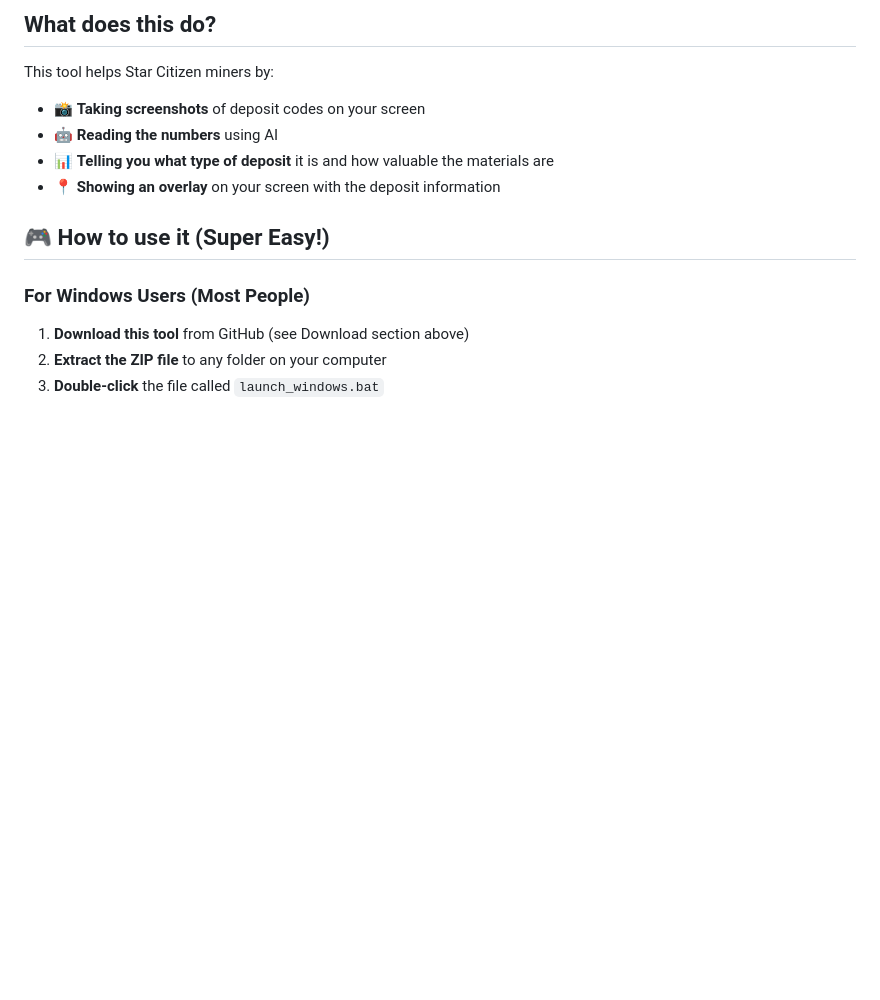
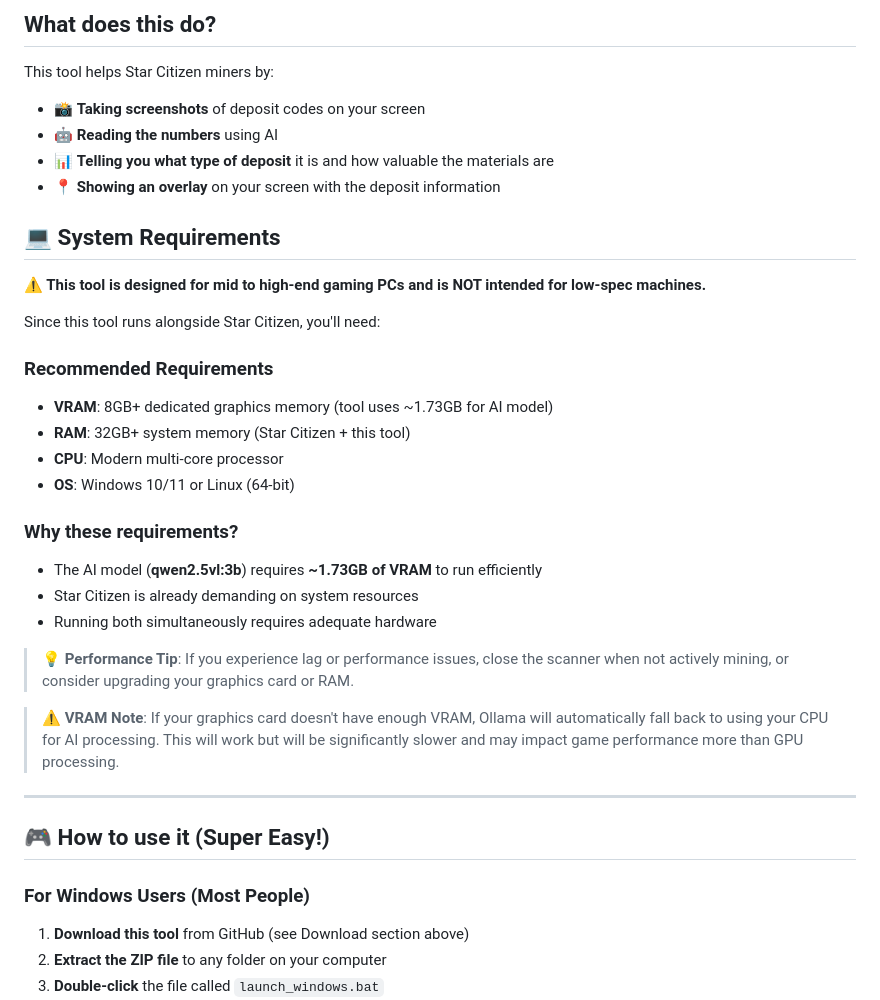
Before and after one commit to FrozenButton/Scanning-Tool, a Markdown page: README.md, the part around the change. Drawn GitHub-style; blank space fills up the shorter version.

Commit message:
Update system requirements section in README with detailed specifications and performance tips

```diff
--- a/README.md
+++ b/README.md
@@ -34,6 +34,29 @@ This tool helps Star Citizen miners by:
 - 🤖 **Reading the numbers** using AI
 - 📊 **Telling you what type of deposit** it is and how valuable the materials are
 - 📍 **Showing an overlay** on your screen with the deposit information
+
+## 💻 System Requirements
+
+**⚠️ This tool is designed for mid to high-end gaming PCs and is NOT intended for low-spec machines.**
+
+Since this tool runs alongside Star Citizen, you'll need:
+
+### Recommended Requirements
+- **VRAM**: 8GB+ dedicated graphics memory (tool uses ~1.73GB for AI model)
+- **RAM**: 32GB+ system memory (Star Citizen + this tool)
+- **CPU**: Modern multi-core processor
+- **OS**: Windows 10/11 or Linux (64-bit)
+
+### Why these requirements?
+- The AI model (**qwen2.5vl:3b**) requires **~1.73GB of VRAM** to run efficiently
+- Star Citizen is already demanding on system resources
+- Running both simultaneously requires adequate hardware
+
+> 💡 **Performance Tip**: If you experience lag or performance issues, close the scanner when not actively mining, or consider upgrading your graphics card or RAM.
+
+> ⚠️ **VRAM Note**: If your graphics card doesn't have enough VRAM, Ollama will automatically fall back to using your CPU for AI processing. This will work but will be significantly slower and may impact game performance more than GPU processing.
+
+---
 
 ## 🎮 How to use it (Super Easy!)
 
```
